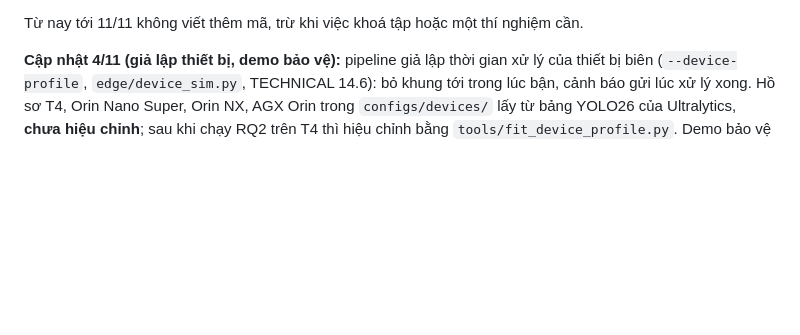
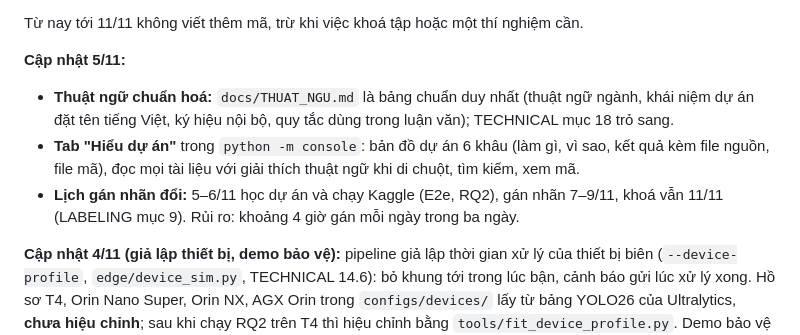
Before and after one commit to huzy179/uav-rescue-qa, a Markdown page: docs/ROADMAP.md, the part around the change. Drawn GitHub-style; blank space fills up the shorter version.

Commit message:
Cập nhật 5/11: lịch gán nhãn 7–9/11 sau hai ngày học dự án, khoá vẫn 11/11; ROADMAP ghi thuật ngữ chuẩn và tab "Hiểu dự án"
Co-Authored-By: Claude Opus 5.5 <noreply@anthropic.com>

```diff
--- a/docs/ROADMAP.md
+++ b/docs/ROADMAP.md
@@ -33,6 +33,11 @@ Hệ quả: từ giờ tới khi khoá tập test, thời gian dồn cho **dữ
 - **#14:** giờ GPU trống dùng cho **E2e** = E2c + C2A train (`E2e_s0.yaml`), vì E2c yếu với người to.
 
 Từ nay tới 11/11 không viết thêm mã, trừ khi việc khoá tập hoặc một thí nghiệm cần.
+
+**Cập nhật 5/11:**
+- **Thuật ngữ chuẩn hoá:** `docs/THUAT_NGU.md` là bảng chuẩn duy nhất (thuật ngữ ngành, khái niệm dự án đặt tên tiếng Việt, ký hiệu nội bộ, quy tắc dùng trong luận văn); TECHNICAL mục 18 trỏ sang.
+- **Tab "Hiểu dự án"** trong `python -m console`: bản đồ dự án 6 khâu (làm gì, vì sao, kết quả kèm file nguồn, file mã), đọc mọi tài liệu với giải thích thuật ngữ khi di chuột, tìm kiếm, xem mã.
+- **Lịch gán nhãn đổi:** 5–6/11 học dự án và chạy Kaggle (E2e, RQ2), gán nhãn 7–9/11, khoá vẫn 11/11 (LABELING mục 9). Rủi ro: khoảng 4 giờ gán mỗi ngày trong ba ngày.
 
 **Cập nhật 4/11 (giả lập thiết bị, demo bảo vệ):** pipeline giả lập thời gian xử lý của thiết bị biên (`--device-profile`, `edge/device_sim.py`, TECHNICAL 14.6): bỏ khung tới trong lúc bận, cảnh báo gửi lúc xử lý xong. Hồ sơ T4, Orin Nano Super, Orin NX, AGX Orin trong `configs/devices/` lấy từ bảng YOLO26 của Ultralytics, **chưa hiệu chỉnh**; sau khi chạy RQ2 trên T4 thì hiệu chỉnh bằng `tools/fit_device_profile.py`. Demo bảo vệ một lệnh (`scripts/demo_bao_ve.sh`): phát lại SDS v21 (telemetry thật) theo thời gian thực, không cần GPU; bản đồ trạm chạy không cần internet (Leaflet đóng gói, ô bản đồ đã xem được giữ lại); banner mất sóng; video so hai thiết bị (`scripts/ghep_video.py`).
 
```
Also changed, not shown: docs/LABELING.md (+7 -6 lines), docs/TONG_QUAN.md (+2 -2 lines).
